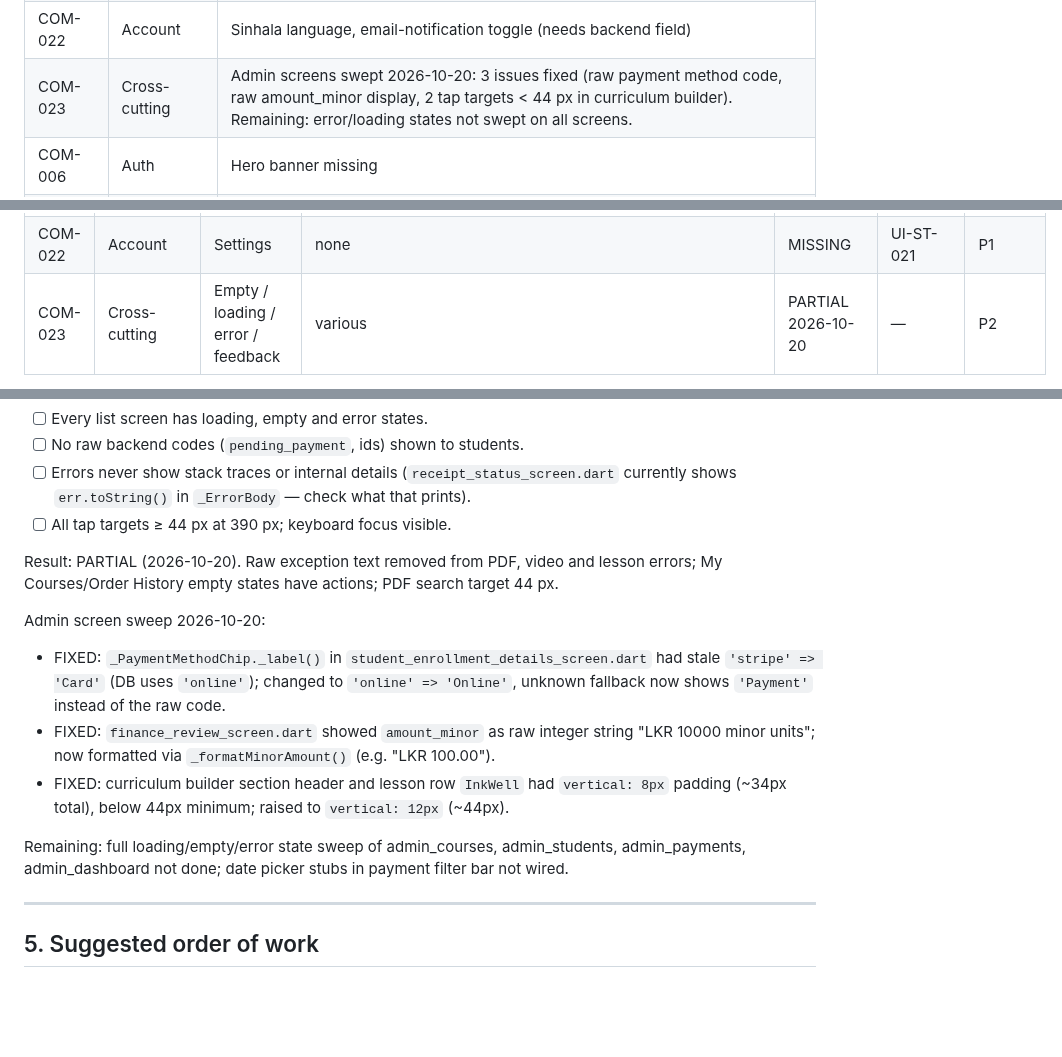
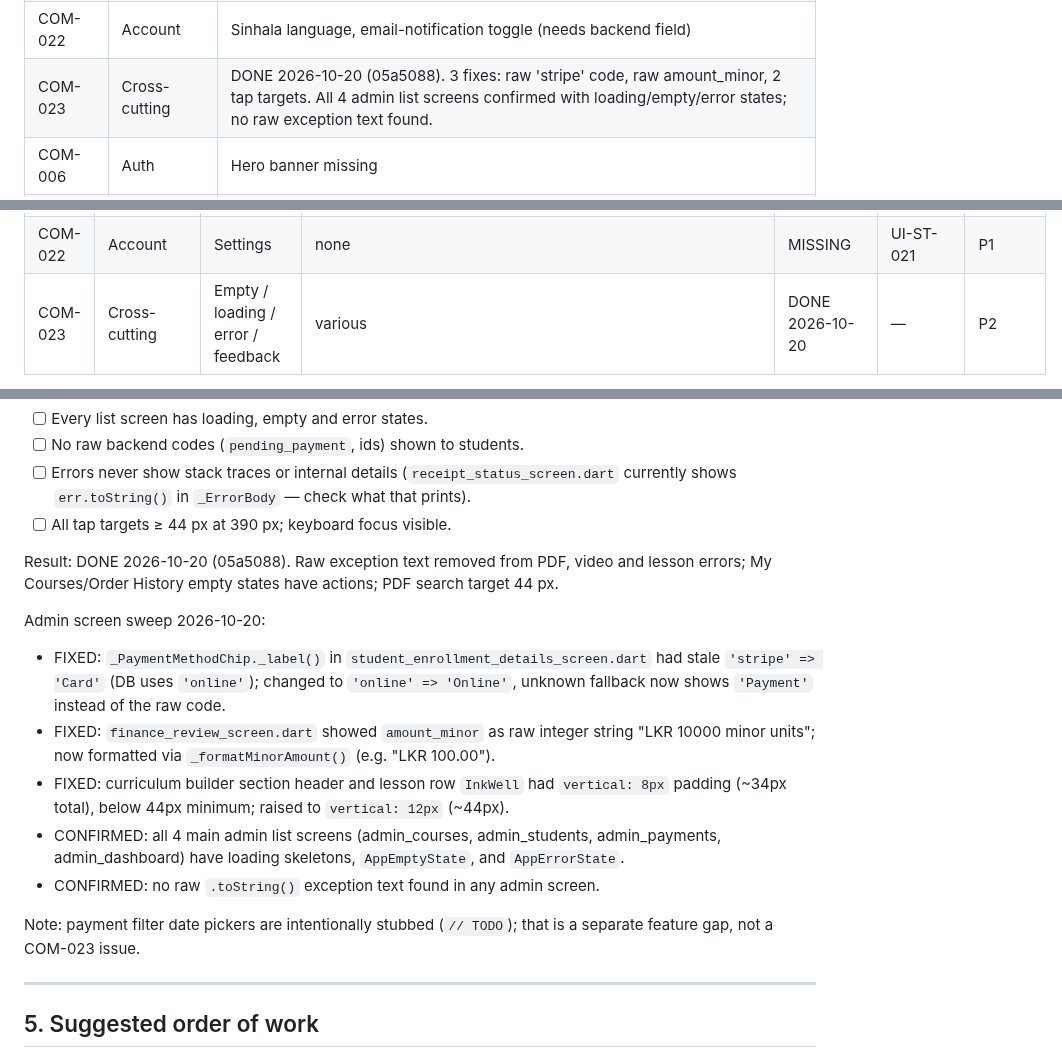
Before and after one commit to iamramishka/acendra, a Markdown page: compare.md, 3 parts joined by grey strips. Drawn GitHub-style; blank space fills up the shorter version.

Commit message:
docs(compare): mark COM-023 DONE after full admin sweep
All 4 admin list screens confirmed with loading/empty/error states;
no raw exception text found; tap targets fixed. Payment filter date
pickers are an intentional stub, not a COM-023 gap.

Co-Authored-By: Claude Sonnet 4.6 <noreply@anthropic.com>

```diff
--- a/compare.md
+++ b/compare.md
@@ -25,7 +25,7 @@ Scope: student-facing screens only (the prototype has no admin screens)
 | COM-020 | Learning | Contents sheet missing, watermark off (CSA-139) |
 | COM-021 | Account | Photo change, Sinhala language, inline edit |
 | COM-022 | Account | Sinhala language, email-notification toggle (needs backend field) |
-| COM-023 | Cross-cutting | Admin screens swept 2026-10-20: 3 issues fixed (raw payment method code, raw amount_minor display, 2 tap targets < 44 px in curriculum builder). Remaining: error/loading states not swept on all screens. |
+| COM-023 | Cross-cutting | DONE 2026-10-20 (05a5088). 3 fixes: raw 'stripe' code, raw amount_minor, 2 tap targets. All 4 admin list screens confirmed with loading/empty/error states; no raw exception text found. |
 | COM-006 | Auth | Hero banner missing |
 | COM-008 | Catalog | Category label and blurb on card, `SliverGrid` |
 | COM-002 to 005 | Shell/Auth | MERGED to dev 2026-10-20 (PR #186, e0cc143). Browser check pending (CI/CD will deploy when baseline passes and reviewer approves). COM-004: Terms/Privacy pages still plain text (no real pages); Supabase Auth floor confirmed 6 chars (D-1 final decision). |
@@ -93,5 +93,5 @@ Prototype-only copy ("Sample Bank PLC", `-DEMO` order refs, `EXAMPLE-042`,
 | COM-020 | Learning | PDF reader | `pdf_reader/**` | PARTIAL + CONFLICT | UI-ST-018 | P1 |
 | COM-021 | Account | My profile | `profile/.../profile_screen.dart`, `profile_edit_screen.dart` | PARTIAL | UI-ST-020 | P2 |
 | COM-022 | Account | Settings | none | MISSING | UI-ST-021 | P1 |
-| COM-023 | Cross-cutting | Empty / loading / error / feedback | various | PARTIAL 2026-10-20 | — | P2 |
+| COM-023 | Cross-cutting | Empty / loading / error / feedback | various | DONE 2026-10-20 | — | P2 |
 
@@ -949,14 +949,16 @@ Check:
       currently shows `err.toString()` in `_ErrorBody` — check what that prints).
 - [ ] All tap targets ≥ 44 px at 390 px; keyboard focus visible.
 
-Result: PARTIAL (2026-10-20). Raw exception text removed from PDF, video and lesson errors; My Courses/Order History empty states have actions; PDF search target 44 px.
+Result: DONE 2026-10-20 (05a5088). Raw exception text removed from PDF, video and lesson errors; My Courses/Order History empty states have actions; PDF search target 44 px.
 
 Admin screen sweep 2026-10-20:
 - FIXED: `_PaymentMethodChip._label()` in `student_enrollment_details_screen.dart` had stale `'stripe' => 'Card'` (DB uses `'online'`); changed to `'online' => 'Online'`, unknown fallback now shows `'Payment'` instead of the raw code.
 - FIXED: `finance_review_screen.dart` showed `amount_minor` as raw integer string "LKR 10000 minor units"; now formatted via `_formatMinorAmount()` (e.g. "LKR 100.00").
 - FIXED: curriculum builder section header and lesson row `InkWell` had `vertical: 8px` padding (~34px total), below 44px minimum; raised to `vertical: 12px` (~44px).
+- CONFIRMED: all 4 main admin list screens (admin_courses, admin_students, admin_payments, admin_dashboard) have loading skeletons, `AppEmptyState`, and `AppErrorState`.
+- CONFIRMED: no raw `.toString()` exception text found in any admin screen.
 
-Remaining: full loading/empty/error state sweep of admin_courses, admin_students, admin_payments, admin_dashboard not done; date picker stubs in payment filter bar not wired.
+Note: payment filter date pickers are intentionally stubbed (`// TODO`); that is a separate feature gap, not a COM-023 issue.
 
 ---
 
```
Also changed, not shown: other parts of compare.md (+2 -2 lines).
